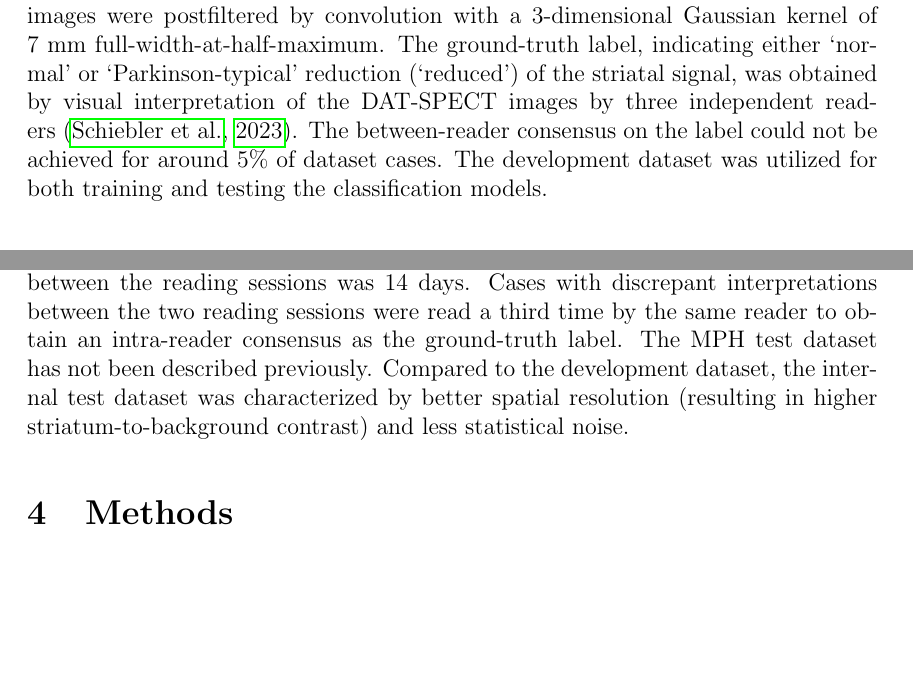
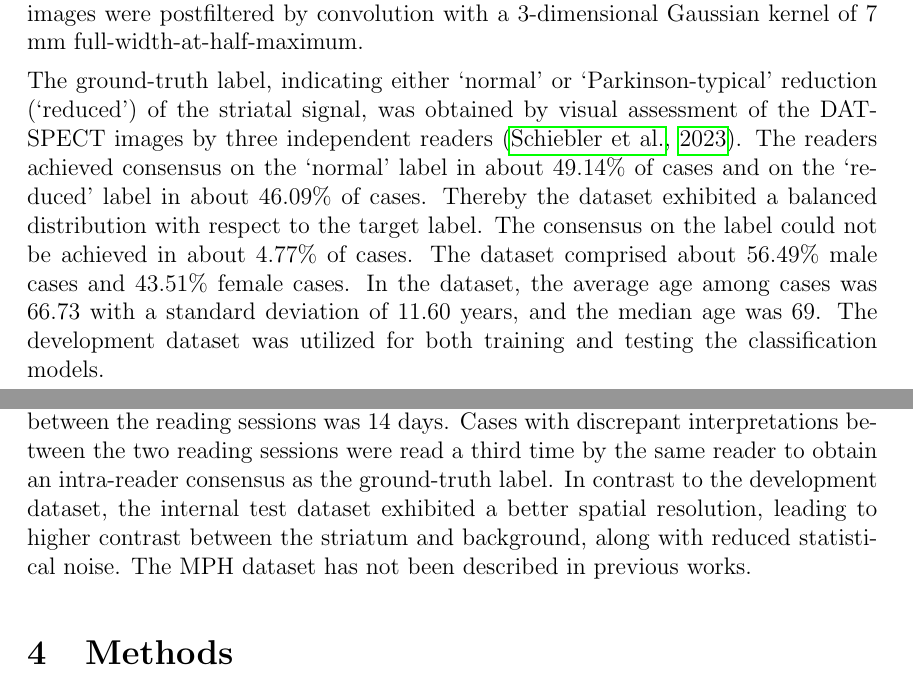
Before and after one commit to lexej/cnn-datspect-classification, a LaTeX thesis (thesis/thesis.tex, which reads thesis/content/4_data.tex): two parts of pages 21 and 22 of 73, joined at a grey line, cut so that both start at the same text, the shorter picture padded with empty space. Compiled offline with pdfLaTeX.

Commit message:
worked on data - added statistics to dev data section

```diff
--- a/thesis/content/4_data.tex
+++ b/thesis/content/4_data.tex
@@ -19,9 +19,16 @@ of the Hermes SMART workstation v1.6 (Hermes Medical Solutions, Stockholm, Swede
 All parameter settings were as recommended by Hermes~\citep{Diemling2021-mg} for the EANM / EANM Research Ltd (EARL) ENC-DAT project (European Normal Control Database of DaTSCAN)~\citep{Tossici-Bolt2011-cx, Dickson2010-fm, Varrone2013-it, Tossici-Bolt2017-xj, Dickson2012-hk}.
 More precisely, ordered-subsets-expectation-maximization was performed with 5 iterations and 15/16 subsets for 120/128 views.
 For noise suppression, reconstructed images were postfiltered by convolution with a 3-dimensional Gaussian kernel of 7 mm full-width-at-half-maximum.
+
 The ground-truth label, indicating either `normal' or `Parkinson-typical' reduction (`reduced') of the striatal signal,
-was obtained by visual interpretation of the DAT-SPECT images by three independent readers~\citep{Schiebler2023}.
-The between-reader consensus on the label could not be achieved for around 5\% of dataset cases.
+was obtained by visual assessment of the DAT-SPECT images by three independent readers~\citep{Schiebler2023}.
+The readers achieved consensus on the `normal' label in about $49.14\%$ of cases
+and on the `reduced' label in about $46.09\%$ of cases.
+Thereby the dataset exhibited a balanced distribution with respect to the target label.
+The consensus on the label could not be achieved in about $4.77\%$ of cases.
+The dataset comprised about $56.49\%$ male cases and $43.51\%$ female cases.
+In the dataset, the average age among cases was $66.73$ with a standard deviation of $11.60$ years,
+and the median age was 69.
 The development dataset was utilized for both training and testing the classification models.
 
 \subsection{Independent testing datasets}
@@ -49,6 +56,6 @@ All SPECT images were interpreted twice (with different randomization) by the sa
 The delay between the reading sessions was 14 days.
 Cases with discrepant interpretations between the two reading sessions were read a third time by the same reader
 to obtain an intra-reader consensus as the ground-truth label.
-The MPH test dataset has not been described previously.
-Compared to the development dataset, the internal test dataset was characterized by better spatial resolution
-(resulting in higher striatum-to-background contrast) and less statistical noise.
+In contrast to the development dataset, the internal test dataset exhibited a better spatial resolution,
+leading to higher contrast between the striatum and background, along with reduced statistical noise.
+The MPH dataset has not been described in previous works.
```
